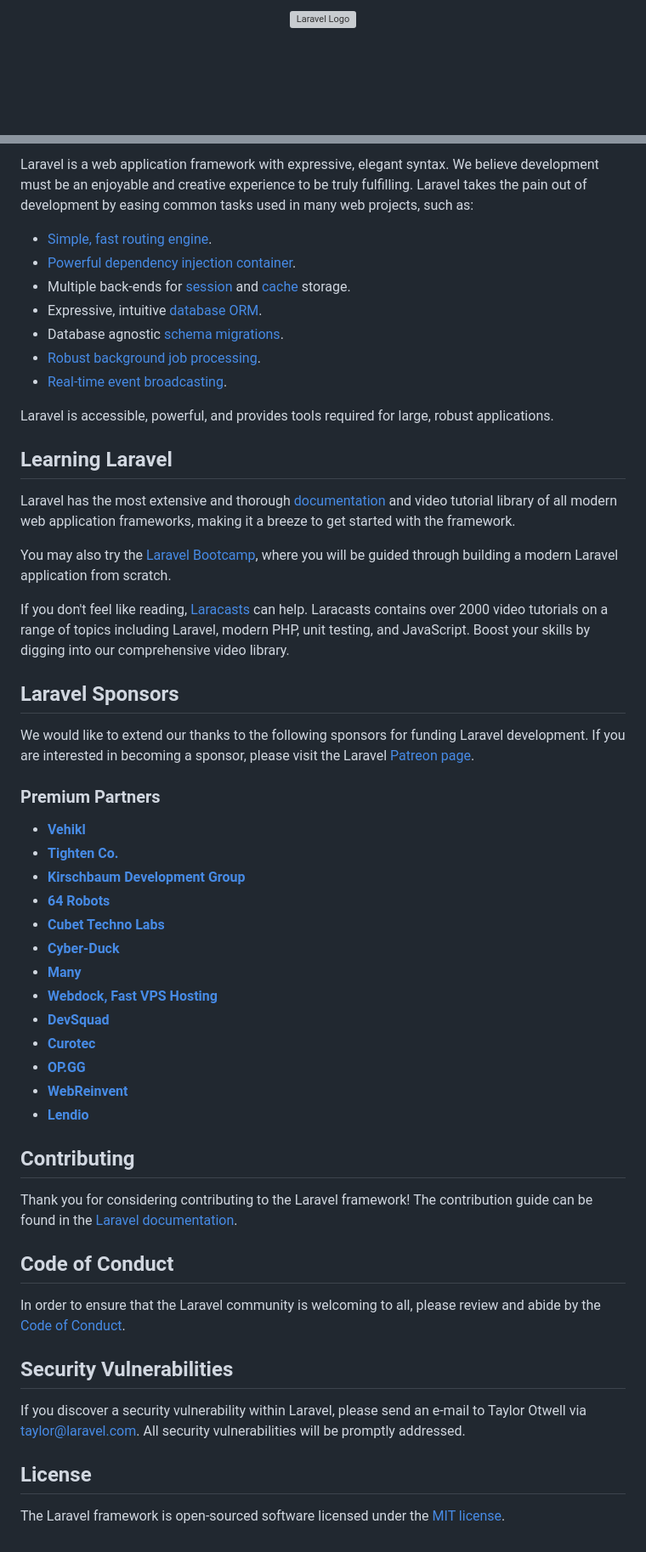
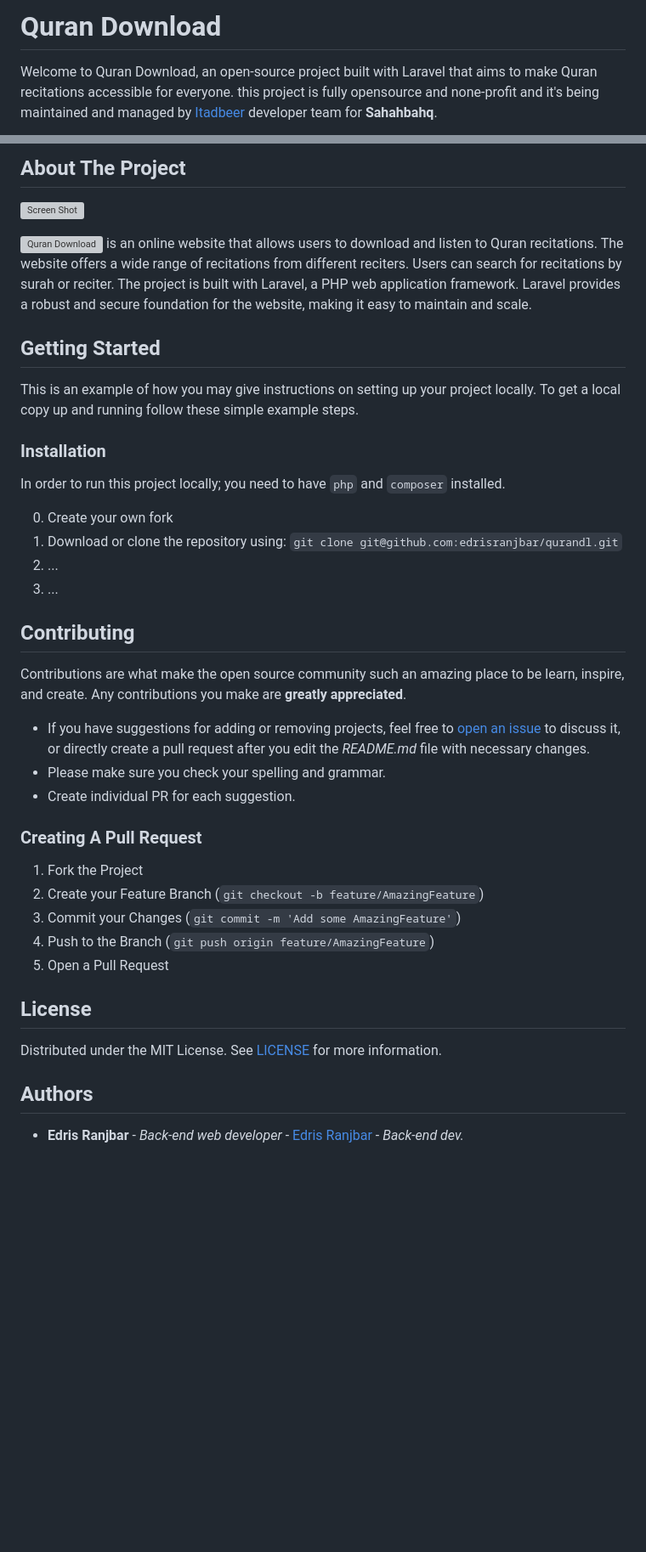
Before and after one commit to edrisranjbar/qurandl, a Markdown page: README.md, 2 parts joined by grey strips. Shown at 85% size. Drawn GitHub-style; blank space fills up the shorter version; grey boxes are pictures that could not be loaded.

```diff
--- a/README.md
+++ b/README.md
@@ -1,3 +1,5 @@
-<p align="center"><a href="https://laravel.com" target="_blank"><img src="https://raw.githubusercontent.com/laravel/art/master/logo-lockup/5%20SVG/2%20CMYK/1%20Full%20Color/laravel-logolockup-cmyk-red.svg" width="400" alt="Laravel Logo"></a></p>
+# Quran Download
+Welcome to Quran Download, an open-source project built with Laravel that aims to make Quran recitations accessible for everyone.
+this project is fully opensource and none-profit and it's being maintained and managed by [Itadbeer](!https://itadbeer.com) developer team for **Sahahbahq**.
 
 <p align="center">
@@ -11,56 +28,41 @@
 
-Laravel is a web application framework with expressive, elegant syntax. We believe development must be an enjoyable and creative experience to be truly fulfilling. Laravel takes the pain out of development by easing common tasks used in many web projects, such as:
+## About The Project
 
-- [Simple, fast routing engine](https://laravel.com/docs/routing).
-- [Powerful dependency injection container](https://laravel.com/docs/container).
-- Multiple back-ends for [session](https://laravel.com/docs/session) and [cache](https://laravel.com/docs/cache) storage.
-- Expressive, intuitive [database ORM](https://laravel.com/docs/eloquent).
-- Database agnostic [schema migrations](https://laravel.com/docs/migrations).
-- [Robust background job processing](https://laravel.com/docs/queues).
-- [Real-time event broadcasting](https://laravel.com/docs/broadcasting).
+![Screen Shot](images/screenshot.png)
 
-Laravel is accessible, powerful, and provides tools required for large, robust applications.
+![Quran Download](https://qurandl.com) is an online website that allows users to download and listen to Quran recitations. The website offers a wide range of recitations from different reciters. Users can search for recitations by surah or reciter.
+The project is built with Laravel, a PHP web application framework. Laravel provides a robust and secure foundation for the website, making it easy to maintain and scale.
 
-## Learning Laravel
+## Getting Started
+This is an example of how you may give instructions on setting up your project locally.
+To get a local copy up and running follow these simple example steps.
 
-Laravel has the most extensive and thorough [documentation](https://laravel.com/docs) and video tutorial library of all modern web application frameworks, making it a breeze to get started with the framework.
+### Installation
+In order to run this project locally; you need to have `php` and `composer` installed.
 
-You may also try the [Laravel Bootcamp](https://bootcamp.laravel.com), where you will be guided through building a modern Laravel application from scratch.
-
-If you don't feel like reading, [Laracasts](https://laracasts.com) can help. Laracasts contains over 2000 video tutorials on a range of topics including Laravel, modern PHP, unit testing, and JavaScript. Boost your skills by digging into our comprehensive video library.
-
-## Laravel Sponsors
-
-We would like to extend our thanks to the following sponsors for funding Laravel development. If you are interested in becoming a sponsor, please visit the Laravel [Patreon page](https://patreon.com/taylorotwell).
-
-### Premium Partners
-
-- **[Vehikl](https://vehikl.com/)**
-- **[Tighten Co.](https://tighten.co)**
-- **[Kirschbaum Development Group](https://kirschbaumdevelopment.com)**
-- **[64 Robots](https://64robots.com)**
-- **[Cubet Techno Labs](https://cubettech.com)**
-- **[Cyber-Duck](https://cyber-duck.co.uk)**
-- **[Many](https://www.many.co.uk)**
-- **[Webdock, Fast VPS Hosting](https://www.webdock.io/en)**
-- **[DevSquad](https://devsquad.com)**
-- **[Curotec](https://www.curotec.com/services/technologies/laravel/)**
-- **[OP.GG](https://op.gg)**
-- **[WebReinvent](https://webreinvent.com/?utm_source=laravel&utm_medium=github&utm_campaign=patreon-sponsors)**
-- **[Lendio](https://lendio.com)**
+0. Create your own fork
+1. Download or clone the repository using: `git clone git@github.com:edrisranjbar/qurandl.git`
+2. ...
+3. ...
 
 ## Contributing
+Contributions are what make the open source community such an amazing place to be learn, inspire, and create. Any contributions you make are **greatly appreciated**.
+* If you have suggestions for adding or removing projects, feel free to [open an issue](https://github.com/edrisranjbar/qurandl/issues/new) to discuss it, or directly create a pull request after you edit the *README.md* file with necessary changes.
+* Please make sure you check your spelling and grammar.
+* Create individual PR for each suggestion.
 
-Thank you for considering contributing to the Laravel framework! The contribution guide can be found in the [Laravel documentation](https://laravel.com/docs/contributions).
+### Creating A Pull Request
 
-## Code of Conduct
-
-In order to ensure that the Laravel community is welcoming to all, please review and abide by the [Code of Conduct](https://laravel.com/docs/contributions#code-of-conduct).
-
-## Security Vulnerabilities
-
-If you discover a security vulnerability within Laravel, please send an e-mail to Taylor Otwell via [taylor@laravel.com](mailto:taylor@laravel.com). All security vulnerabilities will be promptly addressed.
+1. Fork the Project
+2. Create your Feature Branch (`git checkout -b feature/AmazingFeature`)
+3. Commit your Changes (`git commit -m 'Add some AmazingFeature'`)
+4. Push to the Branch (`git push origin feature/AmazingFeature`)
+5. Open a Pull Request
 
 ## License
 
-The Laravel framework is open-sourced software licensed under the [MIT license](https://opensource.org/licenses/MIT).
+Distributed under the MIT License. See [LICENSE](https://github.com/edrisranjbar/qurandl/blob/main/LICENSE.md) for more information.
+
+## Authors
+
+* **Edris Ranjbar** - *Back-end web developer* - [Edris Ranjbar](https://github.com/edrisranjbar) - *Back-end dev.*
```
Also changed, not shown: other parts of README.md (+20 -5 lines).
